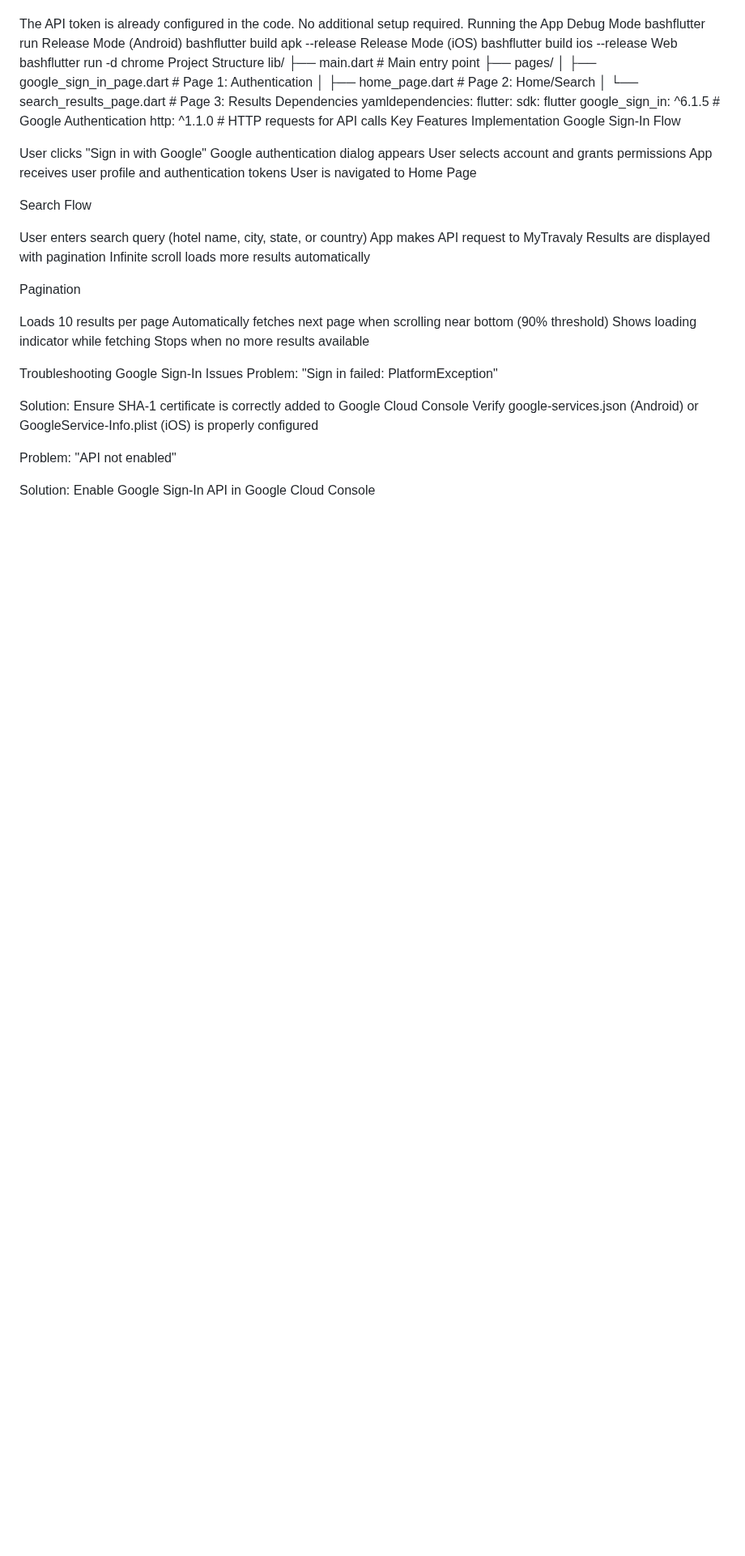
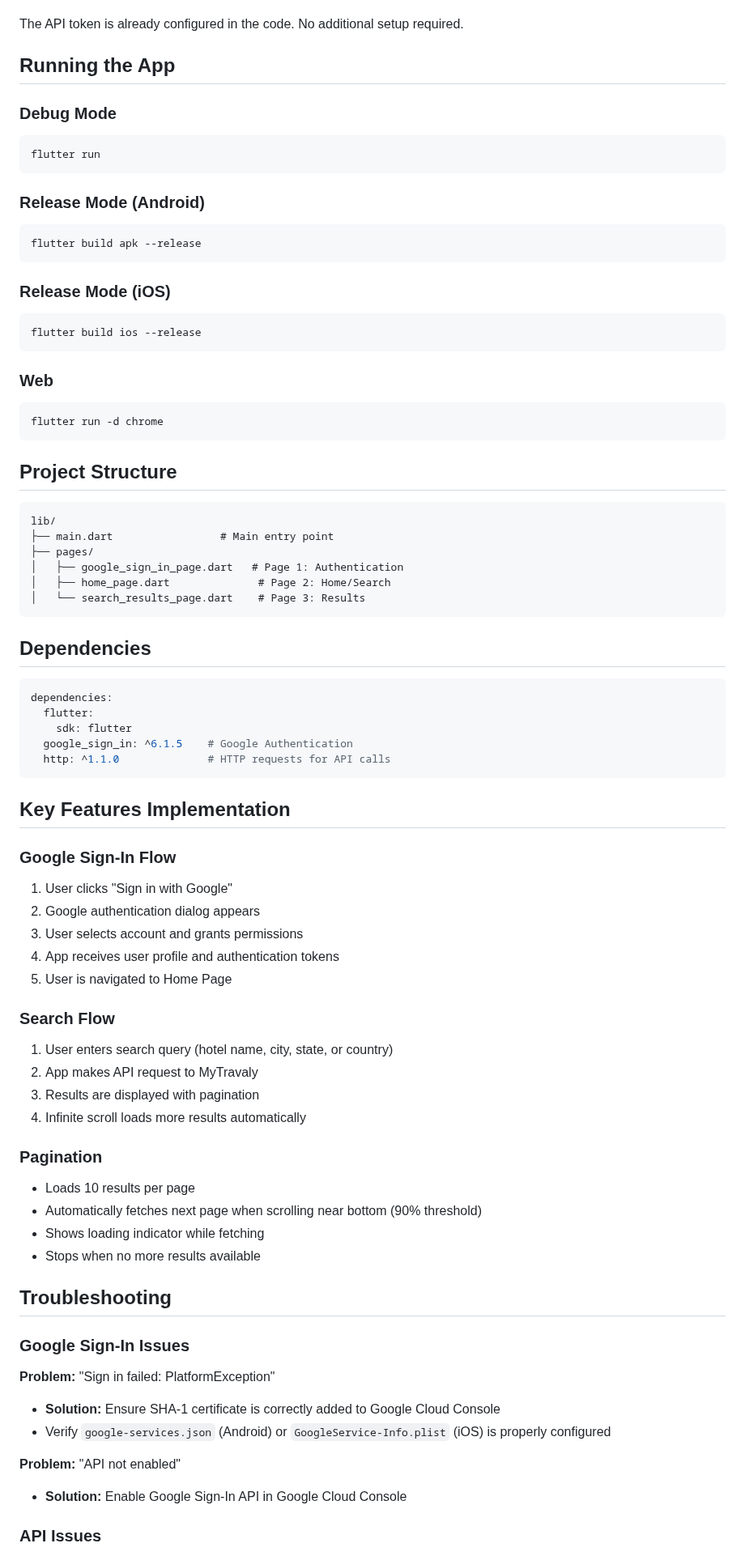
Before and after one commit to ak0586/hotel-search-system, a Markdown page: README.md, the part around one of its changes. Shown at 81% size. Rendered like a GitHub page; blank space fills up the shorter version.

````diff
--- a/README.md
+++ b/README.md
@@ -123,58 +149,80 @@ Documentation: View on Postman
 
 The API token is already configured in the code. No additional setup required.
-Running the App
-Debug Mode
-bashflutter run
-Release Mode (Android)
-bashflutter build apk --release
-Release Mode (iOS)
-bashflutter build ios --release
-Web
-bashflutter run -d chrome
-Project Structure
+
+## Running the App
+
+### Debug Mode
+```bash
+flutter run
+```
+
+### Release Mode (Android)
+```bash
+flutter build apk --release
+```
+
+### Release Mode (iOS)
+```bash
+flutter build ios --release
+```
+
+### Web
+```bash
+flutter run -d chrome
+```
+
+## Project Structure
+
+```
 lib/
 ├── main.dart                 # Main entry point
 ├── pages/
 │   ├── google_sign_in_page.dart   # Page 1: Authentication
 │   ├── home_page.dart              # Page 2: Home/Search
 │   └── search_results_page.dart    # Page 3: Results
-Dependencies
-yamldependencies:
+```
+
+## Dependencies
+
+```yaml
+dependencies:
   flutter:
     sdk: flutter
   google_sign_in: ^6.1.5    # Google Authentication
   http: ^1.1.0              # HTTP requests for API calls
-Key Features Implementation
-Google Sign-In Flow
+```
 
-User clicks "Sign in with Google"
-Google authentication dialog appears
-User selects account and grants permissions
-App receives user profile and authentication tokens
-User is navigated to Home Page
+## Key Features Implementation
 
-Search Flow
+### Google Sign-In Flow
+1. User clicks "Sign in with Google"
+2. Google authentication dialog appears
+3. User selects account and grants permissions
+4. App receives user profile and authentication tokens
+5. User is navigated to Home Page
 
-User enters search query (hotel name, city, state, or country)
-App makes API request to MyTravaly
-Results are displayed with pagination
-Infinite scroll loads more results automatically
+### Search Flow
+1. User enters search query (hotel name, city, state, or country)
+2. App makes API request to MyTravaly
+3. Results are displayed with pagination
+4. Infinite scroll loads more results automatically
 
-Pagination
+### Pagination
+- Loads 10 results per page
+- Automatically fetches next page when scrolling near bottom (90% threshold)
+- Shows loading indicator while fetching
+- Stops when no more results available
 
-Loads 10 results per page
-Automatically fetches next page when scrolling near bottom (90% threshold)
-Shows loading indicator while fetching
-Stops when no more results available
+## Troubleshooting
 
-Troubleshooting
-Google Sign-In Issues
-Problem: "Sign in failed: PlatformException"
+### Google Sign-In Issues
 
-Solution: Ensure SHA-1 certificate is correctly added to Google Cloud Console
-Verify google-services.json (Android) or GoogleService-Info.plist (iOS) is properly configured
+**Problem:** "Sign in failed: PlatformException"
+- **Solution:** Ensure SHA-1 certificate is correctly added to Google Cloud Console
+- Verify `google-services.json` (Android) or `GoogleService-Info.plist` (iOS) is properly configured
 
-Problem: "API not enabled"
+**Problem:** "API not enabled"
+- **Solution:** Enable Google Sign-In API in Google Cloud Console
 
-Solution: Enable Google Sign-In API in Google Cloud Console
+### API Issues
 
````
Also changed, not shown: other parts of README.md (+145 -123 lines).
